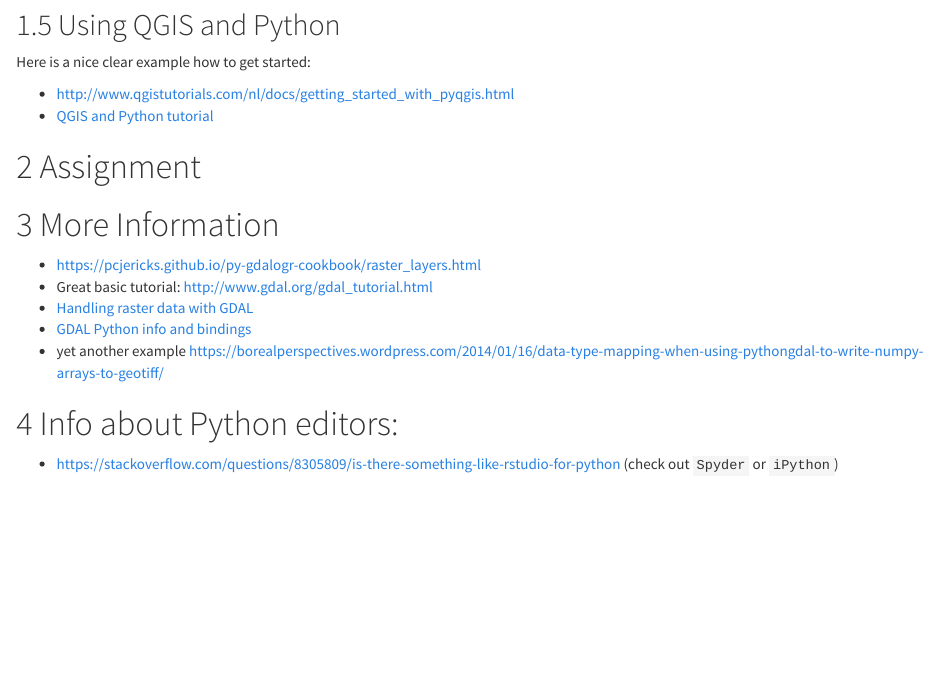
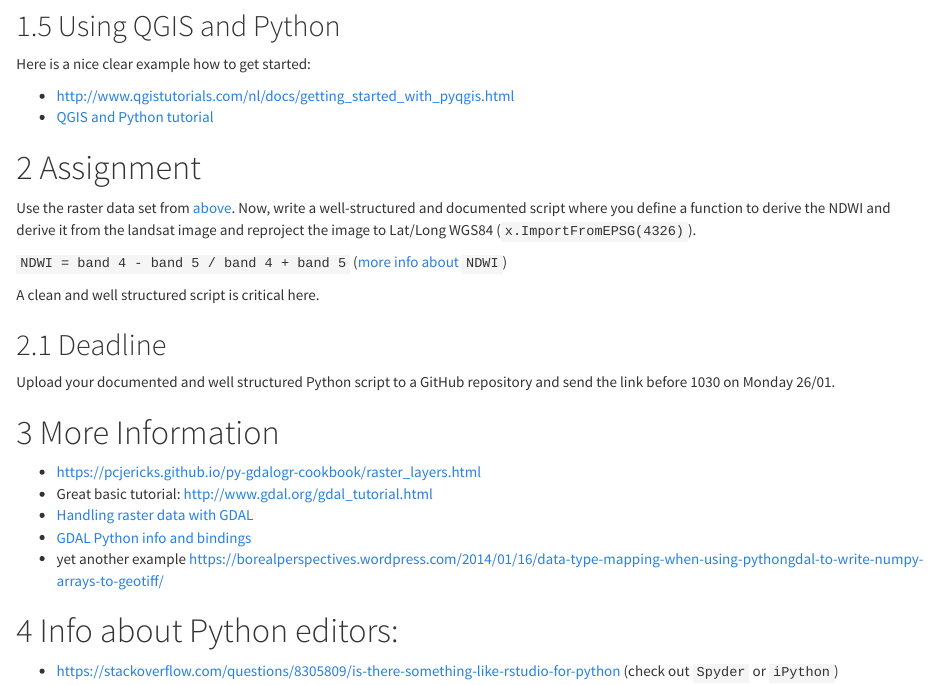
Before and after one commit to GeoScripting-WUR/PythonWeek, an R Markdown document (RasterPython.Rmd): the page in a window 1100 px wide, from 4040 px down before the commit and from 4060 px down after it, so that both start at the same text. Rendered offline with R 4.5, knitr and Pandoc, with nearby package versions; some code elsewhere in the file could not run offline.

Commit message:
added a shell script example and described the raster based assignment

```diff
--- a/RasterPython.Rmd
+++ b/RasterPython.Rmd
@@ -188,6 +188,17 @@
 
 # Assignment
 
+Use the raster data set from [above](https://www.dropbox.com/s/rsc4lzkd3t2adq5/ospy_data5.zip?dl=0).
+Now, write a well-structured and documented script where you define a function to derive the NDWI and derive it from the landsat image and reproject the image to Lat/Long WGS84 (`x.ImportFromEPSG(4326)`).
+
+`NDWI = band 4 - band 5 / band 4 + band 5` ([more info about](http://nsidc.org/data/docs/daac/nsidc0332_smex03_srs_ndvi_ndwi_ok.gd.html) `NDWI`)
+
+A clean and well structured script is critical here.
+
+## Deadline
+
+Upload your documented and well structured Python script to a GitHub repository and send the link before 1030 on Monday 26/01.
+
 # More Information
 
 - https://pcjericks.github.io/py-gdalogr-cookbook/raster_layers.html
```
